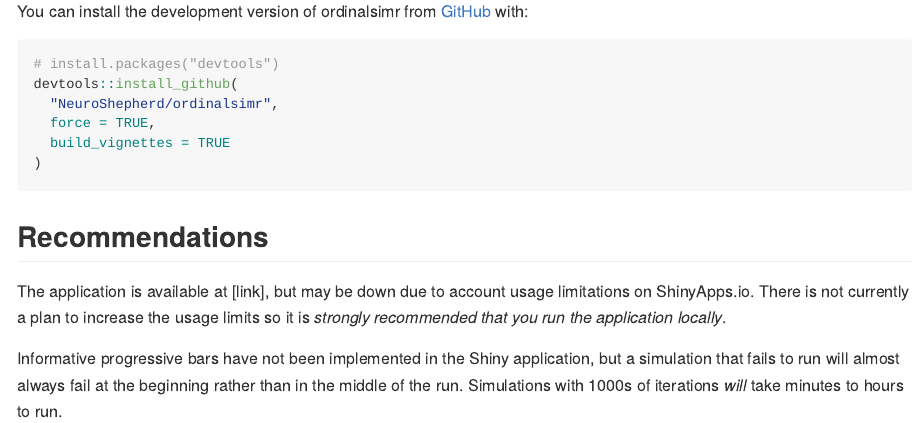
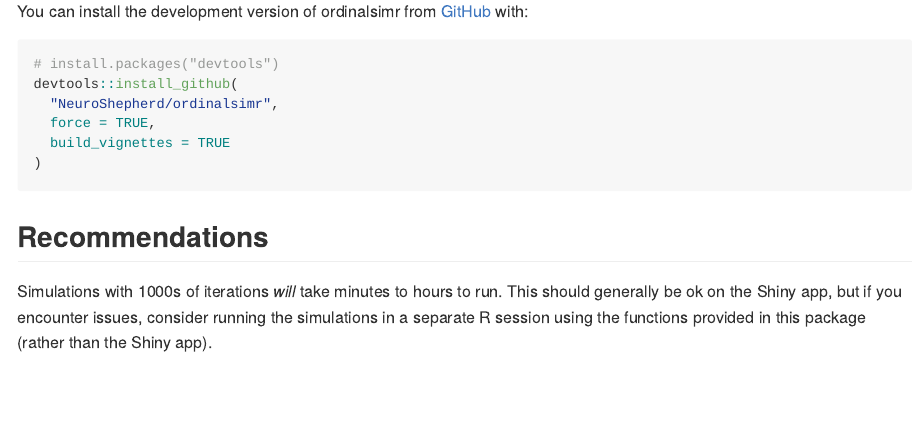
Before and after one commit to NeuroShepherd/ordinalsimr, an R Markdown document (README.Rmd): the page in a window 1100 px wide, from 420 px down. The pictures show the output file README.md that the author committed with the source, drawn offline in the style of GitHub; badge pictures from the web are left out.

Commit message:
Update README

```diff
--- a/README.Rmd
+++ b/README.Rmd
@@ -41,6 +41,4 @@ devtools::install_github(
 
 ## Recommendations
 
-The application is available at [link], but may be down due to account usage limitations on ShinyApps.io. There is not currently a plan to increase the usage limits so it is *strongly recommended that you run the application locally*.
-
-Informative progressive bars have not been implemented in the Shiny application, but a simulation that fails to run will almost always fail at the beginning rather than in the middle of the run. Simulations with 1000s of iterations *will* take minutes to hours to run.
+Simulations with 1000s of iterations *will* take minutes to hours to run. This should generally be ok on the Shiny app, but if you encounter issues, consider running the simulations in a separate R session using the functions provided in this package (rather than the Shiny app).
```
Also changed, not shown: README.md.
